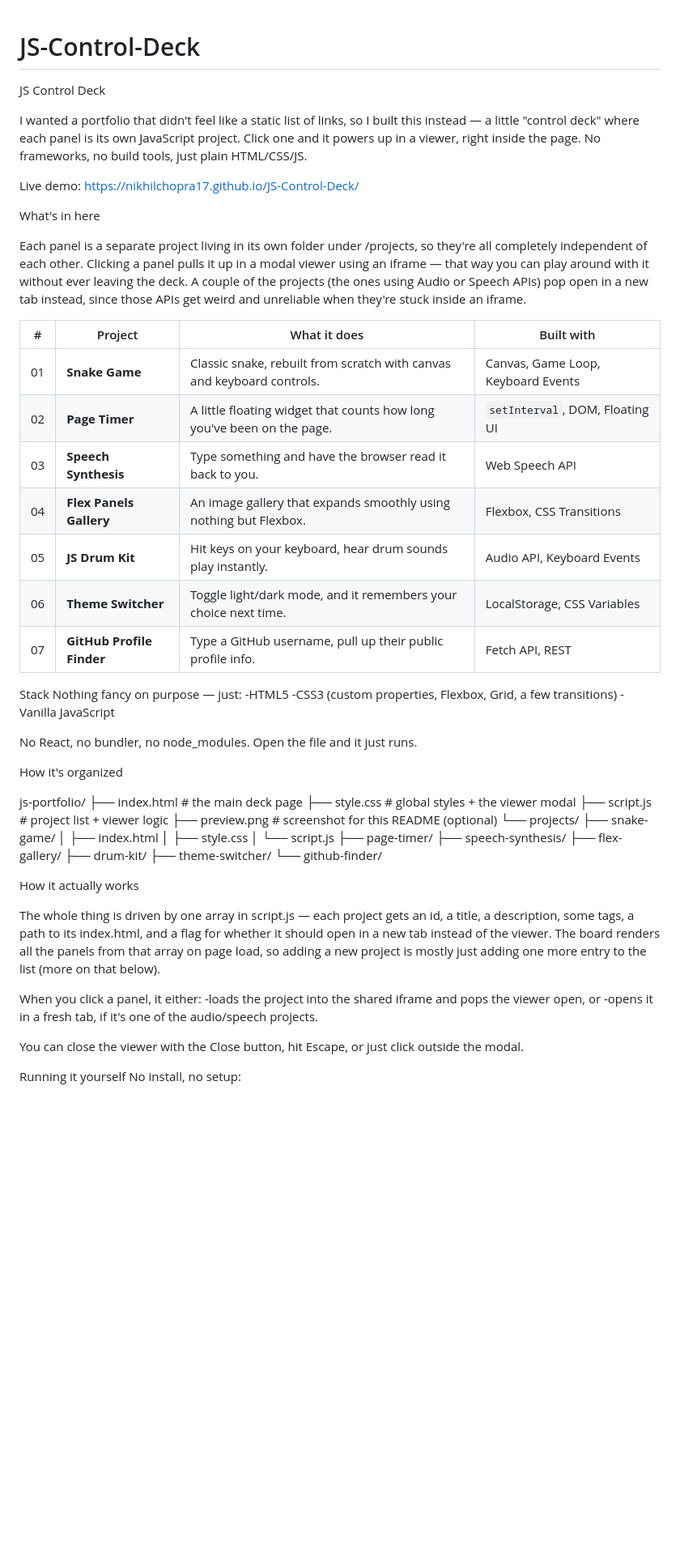
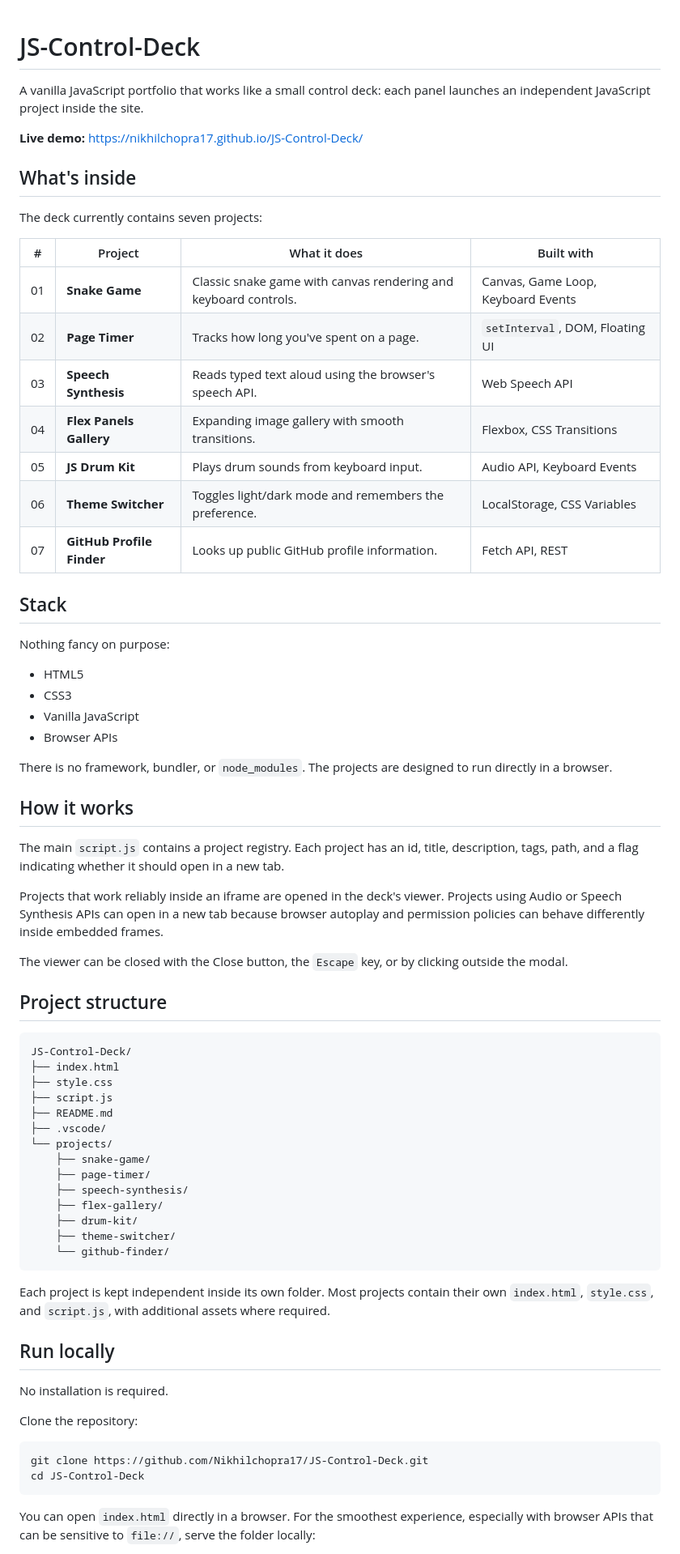
Before and after one commit to Nikhilchopra17/JS-Control-Deck, a Markdown page: README.md, the part around one of its changes. Shown at 81% size. GitHub-like rendering; blank space fills up the shorter version.

Commit message:
Clean up README

````diff
--- a/README.md
+++ b/README.md
@@ -1,63 +1,73 @@
 # JS-Control-Deck
-JS Control Deck
 
-I wanted a portfolio that didn't feel like a static list of links, so I built this instead — a little "control deck" where each panel is its own JavaScript project. Click one and it powers up in a viewer, right inside the page. No frameworks, no build tools, just plain HTML/CSS/JS.
+A vanilla JavaScript portfolio that works like a small control deck: each panel launches an independent JavaScript project inside the site.
 
-Live demo: https://nikhilchopra17.github.io/JS-Control-Deck/
+**Live demo:** https://nikhilchopra17.github.io/JS-Control-Deck/
 
-What's in here
+## What's inside
 
-Each panel is a separate project living in its own folder under /projects, so they're all completely independent of each other. Clicking a panel pulls it up in a modal viewer using an iframe — that way you can play around with it without ever leaving the deck. A couple of the projects (the ones using Audio or Speech APIs) pop open in a new tab instead, since those APIs get weird and unreliable when they're stuck inside an iframe.
-
+The deck currently contains seven projects:
 
 | # | Project | What it does | Built with |
-|---|---------|---------------|------------|
-| 01 | **Snake Game** | Classic snake, rebuilt from scratch with canvas and keyboard controls. | Canvas, Game Loop, Keyboard Events |
-| 02 | **Page Timer** | A little floating widget that counts how long you've been on the page. | `setInterval`, DOM, Floating UI |
-| 03 | **Speech Synthesis** | Type something and have the browser read it back to you. | Web Speech API |
-| 04 | **Flex Panels Gallery** | An image gallery that expands smoothly using nothing but Flexbox. | Flexbox, CSS Transitions |
-| 05 | **JS Drum Kit** | Hit keys on your keyboard, hear drum sounds play instantly. | Audio API, Keyboard Events |
-| 06 | **Theme Switcher** | Toggle light/dark mode, and it remembers your choice next time. | LocalStorage, CSS Variables |
-| 07 | **GitHub Profile Finder** | Type a GitHub username, pull up their public profile info. | Fetch API, REST |
+|---|---|---|---|
+| 01 | **Snake Game** | Classic snake game with canvas rendering and keyboard controls. | Canvas, Game Loop, Keyboard Events |
+| 02 | **Page Timer** | Tracks how long you've spent on a page. | `setInterval`, DOM, Floating UI |
+| 03 | **Speech Synthesis** | Reads typed text aloud using the browser's speech API. | Web Speech API |
+| 04 | **Flex Panels Gallery** | Expanding image gallery with smooth transitions. | Flexbox, CSS Transitions |
+| 05 | **JS Drum Kit** | Plays drum sounds from keyboard input. | Audio API, Keyboard Events |
+| 06 | **Theme Switcher** | Toggles light/dark mode and remembers the preference. | LocalStorage, CSS Variables |
+| 07 | **GitHub Profile Finder** | Looks up public GitHub profile information. | Fetch API, REST |
 
-Stack
-Nothing fancy on purpose — just:
--HTML5
--CSS3 (custom properties, Flexbox, Grid, a few transitions)
--Vanilla JavaScript
+## Stack
 
-No React, no bundler, no node_modules. Open the file and it just runs.
+Nothing fancy on purpose:
 
-How it's organized
+- HTML5
+- CSS3
+- Vanilla JavaScript
+- Browser APIs
 
-js-portfolio/
-├── index.html              # the main deck page
-├── style.css                # global styles + the viewer modal
-├── script.js                 # project list + viewer logic
-├── preview.png                # screenshot for this README (optional)
+There is no framework, bundler, or `node_modules`. The projects are designed to run directly in a browser.
+
+## How it works
+
+The main `script.js` contains a project registry. Each project has an id, title, description, tags, path, and a flag indicating whether it should open in a new tab.
+
+Projects that work reliably inside an iframe are opened in the deck's viewer. Projects using Audio or Speech Synthesis APIs can open in a new tab because browser autoplay and permission policies can behave differently inside embedded frames.
+
+The viewer can be closed with the Close button, the `Escape` key, or by clicking outside the modal.
+
+## Project structure
+
+```text
+JS-Control-Deck/
+├── index.html
+├── style.css
+├── script.js
+├── README.md
+├── .vscode/
 └── projects/
     ├── snake-game/
-    │   ├── index.html
-    │   ├── style.css
-    │   └── script.js
     ├── page-timer/
     ├── speech-synthesis/
     ├── flex-gallery/
     ├── drum-kit/
     ├── theme-switcher/
     └── github-finder/
+```
 
-How it actually works
+Each project is kept independent inside its own folder. Most projects contain their own `index.html`, `style.css`, and `script.js`, with additional assets where required.
 
-The whole thing is driven by one array in script.js — each project gets an id, a title, a description, some tags, a path to its index.html, and a flag for whether it should open in a new tab instead of the viewer. The board renders all the panels from that array on page load, so adding a new project is mostly just adding one more entry to the list (more on that below).
+## Run locally
 
-When you click a panel, it either:
--loads the project into the shared iframe and pops the viewer open, or
--opens it in a fresh tab, if it's one of the audio/speech projects.
+No installation is required.
 
+Clone the repository:
 
-You can close the viewer with the Close button, hit Escape, or just click outside the modal.
+```bash
+git clone https://github.com/Nikhilchopra17/JS-Control-Deck.git
+cd JS-Control-Deck
+```
 
-Running it yourself
-No install, no setup:
+You can open `index.html` directly in a browser. For the smoothest experience, especially with browser APIs that can be sensitive to `file://`, serve the folder locally:
 
````
Also changed, not shown: other parts of README.md (+20 -22 lines).
